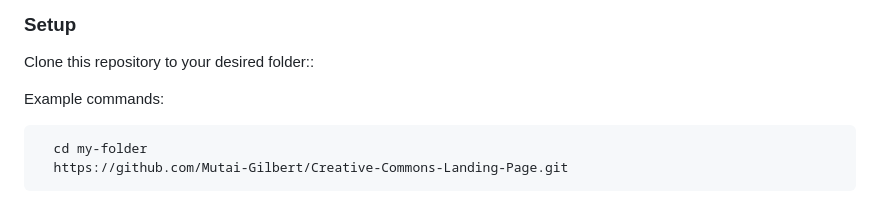
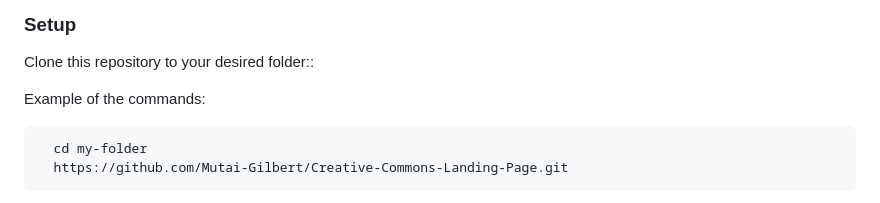
Before and after one commit to Mutai-Gilbert/Creative-Commons, a Markdown page: README.md, the part around the change. Drawn GitHub-style.

````diff
--- a/README.md
+++ b/README.md
@@ -69,7 +69,7 @@ Command : git clone https://github.com/Mutai-Gilbert/Creative-Commons-Landing-Pa
 Clone this repository to your desired folder::
 
 
-Example commands:
+Example of the  commands:
 
 ```sh
   cd my-folder
````
